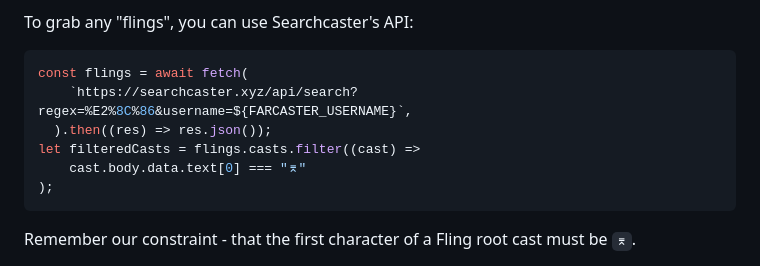
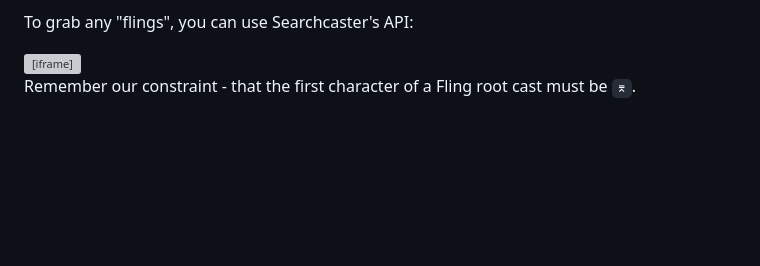
Before and after one commit to whatrocks/blag, a Markdown page: pages/farcaster-fling.md, the part around the change. Drawn GitHub-style; blank space fills up the shorter version; grey boxes are pictures that could not be loaded.

Commit message:
example -> embedded val
I don't know how to preview changes like this in your stack, but I wanted to propose embedded vals as an option :)

````diff
--- a/pages/farcaster-fling.md
+++ b/pages/farcaster-fling.md
@@ -174,14 +174,8 @@ Most of this diagram is showing my mental model for how Farcaster works. Let's f
 The "Daily Email Sender" will use a popular Farcaster search tool to search through Farcaster for a random previous "fling" cast I sent, and then `console.email` it to me. We will also configure this val to set a "reply val" to receive (and execute) from any replies.
 
 To grab any "flings", you can use Searchcaster's API:
-```javascript
-const flings = await fetch(
-    `https://searchcaster.xyz/api/search?regex=%E2%8C%86&username=${FARCASTER_USERNAME}`,
-  ).then((res) => res.json());
-let filteredCasts = flings.casts.filter((cast) =>
-    cast.body.data.text[0] === "⌆"
-);
-```
+
+<iframe src="https://www.val.town/embed/stevekrouse.farcasterFlings" />
 
 Remember our constraint - that the first character of a Fling root cast must be `⌆`.
 
````
